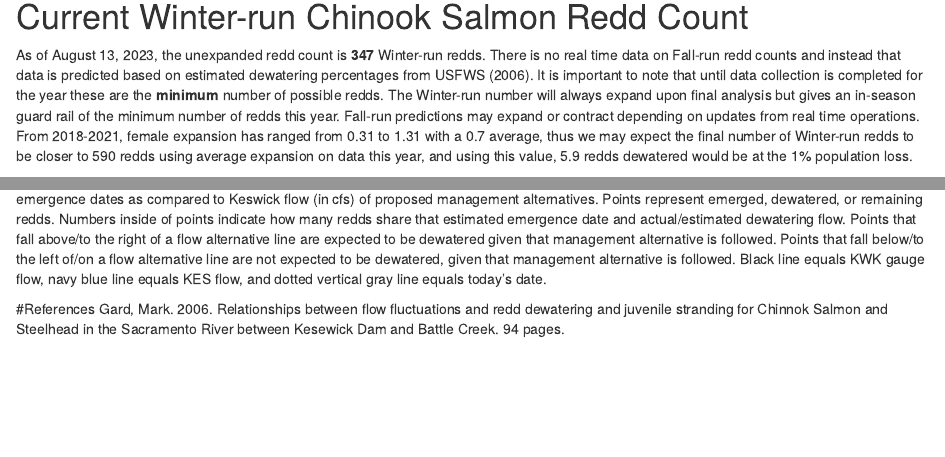
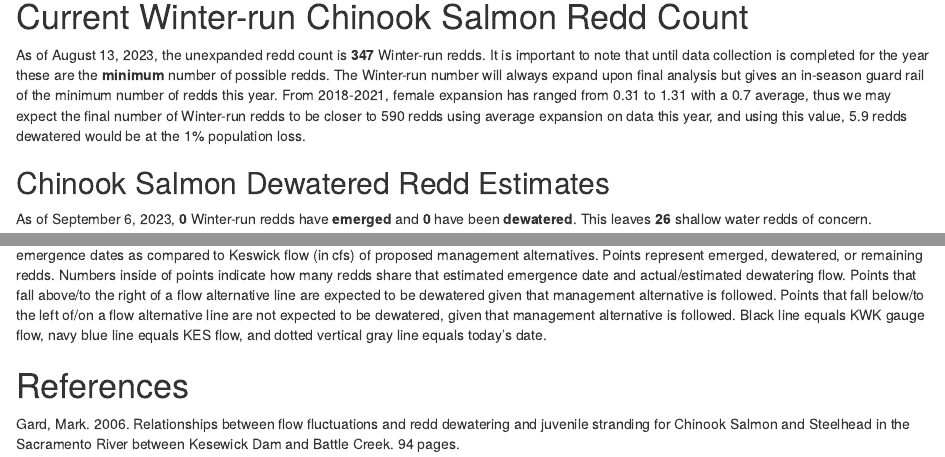
Before and after one commit to BDO-Science/Fall_Flow_Redd_Dewatering, an R Markdown document (Real-time Estimates_Prelim_automated_v3.Rmd): the page in a window 1100 px wide, from 700 px down, and a second part further down, joined at a grey line. Rendered offline with R 4.5, knitr and Pandoc, with nearby package versions; some code elsewhere in the file could not run offline.

Commit message:
New version

````diff
--- a/Real-time Estimates_Prelim_automated_v3.Rmd
+++ b/Real-time Estimates_Prelim_automated_v3.Rmd
@@ -200,6 +200,8 @@ table2 <- table2 %>% slice(-1)
 ```
 
 # Current Winter-run Chinook Salmon Redd Count
-As of `r countDate`, the unexpanded redd count is **`r reddCount`** Winter-run redds.  There is no real time data on Fall-run redd counts and instead that data is predicted based on estimated dewatering percentages from USFWS (2006). It is important to note that until data collection is completed for the year these are the **minimum** number of possible redds.  The Winter-run number will always expand upon final analysis but gives an in-season guard rail of the minimum number of redds this year.  Fall-run predictions may expand or contract depending on updates from real time operations. From 2018-2021, female expansion has ranged from 0.31 to 1.31 with a 0.7 average, thus we may expect the final number of Winter-run redds to be closer to `r round(reddCount*1.7, 0)` redds using average expansion on data this year, and using this value, `r 0.01*round(reddCount*1.7, 0)` redds dewatered would be at the 1% population loss.
+As of `r countDate`, the unexpanded redd count is **`r reddCount`** Winter-run redds.   It is important to note that until data collection is completed for the year these are the **minimum** number of possible redds.  The Winter-run number will always expand upon final analysis but gives an in-season guard rail of the minimum number of redds this year. From 2018-2021, female expansion has ranged from 0.31 to 1.31 with a 0.7 average, thus we may expect the final number of Winter-run redds to be closer to `r round(reddCount*1.7, 0)` redds using average expansion on data this year, and using this value, `r 0.01*round(reddCount*1.7, 0)` redds dewatered would be at the 1% population loss.
 
-As of `r updatedReddInfoDate`, **`r nrow(subset(reddsAll, reddsAll$Status == "EMERGED")) `** Winter-run redds have **emerged** and **`r nrow(subset(reddsAll, reddsAll$Status == "DEWATERED"))`** have been **dewatered**. This leaves **`r nrow(subset(reddsAll, reddsAll$Status == "OK"))`** shallow water redds of concern.  Depending on real-time flow information and scenario, between **`r min(summary[2:4]) `** and **`r max(summary[2:4])`%** Fall-run redds are estimated to be dewatered.
+## Chinook Salmon Dewatered Redd Estimates
+
+As of `r updatedReddInfoDate`, **`r nrow(subset(reddsAll, reddsAll$Status == "EMERGED")) `** Winter-run redds have **emerged** and **`r nrow(subset(reddsAll, reddsAll$Status == "DEWATERED"))`** have been **dewatered**. This leaves **`r nrow(subset(reddsAll, reddsAll$Status == "OK"))`** shallow water redds of concern.
@@ -360,5 +364,5 @@ ggplot() + geom_line(flows, mapping = aes(x = Date, y = Flow, color = Alts), siz
 **Figure 1.** Actual or estimated emergence dates of SRWC redds and actual or estimated dewatering flow for the September-October estimated redd emergence dates as compared to Keswick flow (in cfs) of proposed management alternatives. Points represent emerged, dewatered, or remaining redds. Numbers inside of points indicate how many redds share that estimated emergence date and actual/estimated dewatering flow. Points that fall above/to the right of a flow alternative line are expected to be dewatered given that management alternative is followed. Points that fall below/to the left of/on a flow alternative line are not expected to be dewatered, given that management alternative is followed. Black line equals KWK gauge flow, navy blue line equals KES flow, and dotted vertical gray line equals today's date.
 
 
-#References
-Gard, Mark. 2006. Relationships between flow fluctuations and redd dewatering and juvenile stranding for Chinnok Salmon and Steelhead in the Sacramento River between Kesewick Dam and Battle Creek. 94 pages.
+# References
+Gard, Mark. 2006. Relationships between flow fluctuations and redd dewatering and juvenile stranding for Chinook Salmon and Steelhead in the Sacramento River between Kesewick Dam and Battle Creek. 94 pages.
````
Also changed, not shown: Real-time Estimates_Prelim_automated_v3.Rmd (6 more changed lines).
